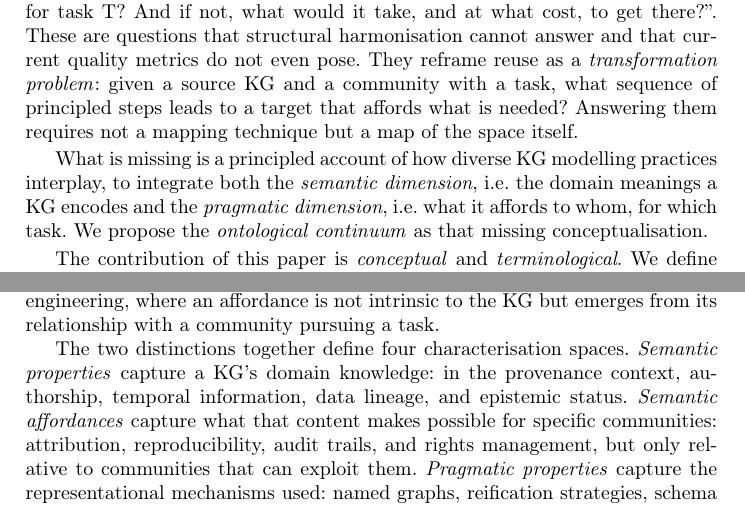
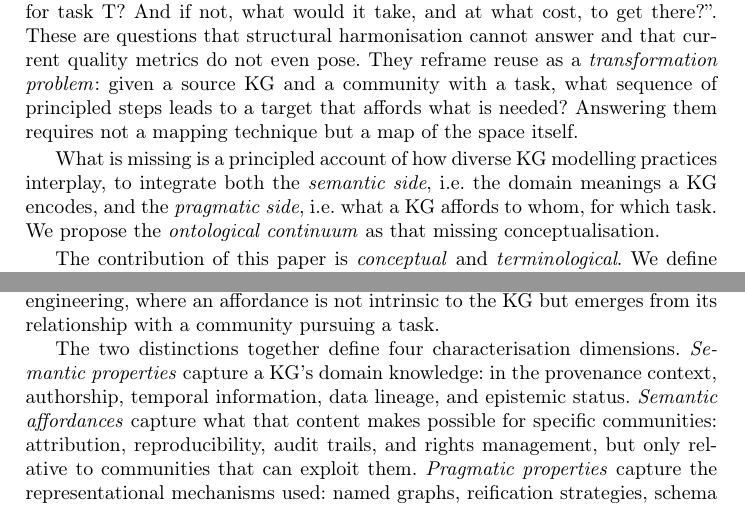
Before and after one commit to enridaga/EKAW-Vision-Paper, a LaTeX thesis (main.tex): two parts of pages 2 and 5 of 13, joined at a grey line, cut so that both start at the same text. Compiled offline with pdfLaTeX.

Commit message:
Updates from Overleaf

```diff
--- a/main.tex
+++ b/main.tex
@@ -128,7 +128,8 @@ Yet cross-KG reuse remains expensive and brittle in practice, and the premise de
 %
 We pose that the right question is not ``how similar is KG A to KG B?'' but rather: ``does KG A afford what community C needs for task T? And if not, what would it take, and at what cost, to get there?''. These are questions that structural harmonisation cannot answer and that current quality metrics do not even pose. They reframe reuse as a \emph{transformation problem}: given a source KG and a community with a task, what sequence of principled steps leads to a target that affords what is needed? Answering them requires not a mapping technique but a map of the space itself.
 
-What is missing is a principled account of how diverse KG modelling practices interplay, to integrate both the \emph{semantic dimension}, i.e. the domain meanings a KG encodes and the \emph{pragmatic dimension}, i.e. what it affords to whom, for which task.  We propose the \emph{ontological continuum} as that missing conceptualisation.
+What is missing is a principled account of how diverse KG modelling practices interplay, to integrate both the \emph{semantic side}, i.e. the domain meanings a KG encodes, and the \emph{pragmatic side}, i.e. what a KG affords to whom, for which task.
+We propose the \emph{ontological continuum} as that missing conceptualisation.
 
 The contribution of this paper is \emph{conceptual} and \emph{terminological}.
 We define the \textit{ontological continuum}: a characterisation framework, organised around two orthogonal distinctions, \emph{semantics versus pragmatics}, and \emph{properties versus affordances}, that provides a vocabulary for describing, comparing, navigating, and transforming KGs across the full range of modelling practices.
@@ -289,7 +291,7 @@ relationship between a KG, a \emph{community}, and a
 affordances~\cite{gibson1977theory} and Norman's design
 affordances~\cite{norman1999affordance} to KG engineering, where an affordance is not intrinsic to the KG but emerges from its relationship with a community pursuing a task.
 
-The two distinctions together define four characterisation spaces.
+The two distinctions together define four characterisation dimensions.
 \emph{Semantic properties} capture a KG's domain knowledge: in
 the provenance context, authorship, temporal information, data
 lineage, and epistemic status. \emph{Semantic affordances} capture
```
Also changed, not shown: main.tex (7 more changed lines).
